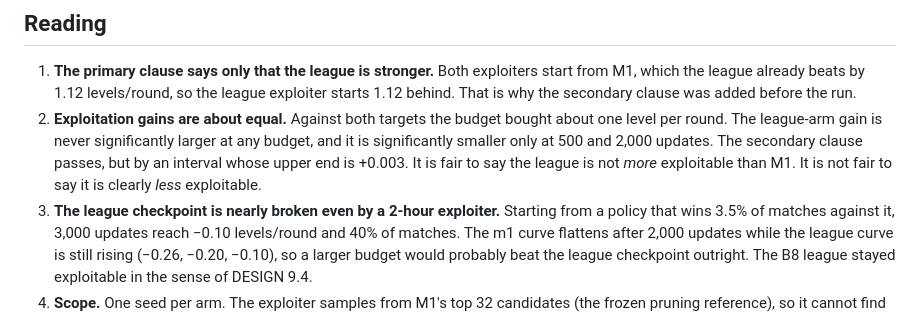
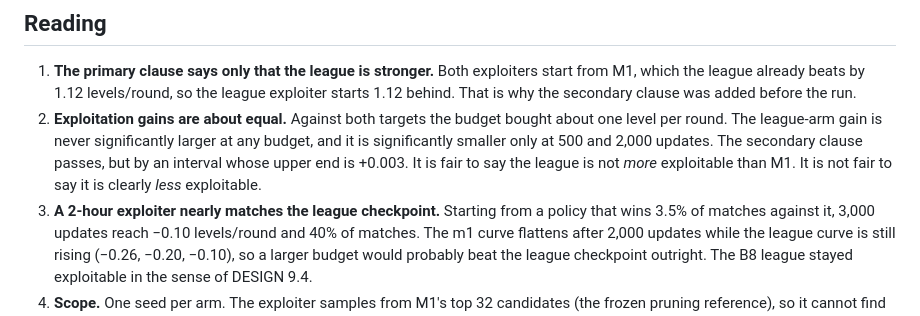
Before and after one commit to XiyaoWang0519/GuanZero, a Markdown page: docs/reports/stage-b-exploiter.md, the part around the change. Drawn GitHub-style.

Commit message:
Stage B B9 report: wording
Co-Authored-By: Claude Opus 5.5 (1M context) <noreply@anthropic.com>

```diff
--- a/docs/reports/stage-b-exploiter.md
+++ b/docs/reports/stage-b-exploiter.md
@@ -79,7 +79,7 @@ each (`.work/runpod-b9/curve/`):
    whose upper end is +0.003. It is fair to say the league is not *more*
    exploitable than M1. It is not fair to say it is clearly *less*
    exploitable.
-3. **The league checkpoint is nearly broken even by a 2-hour exploiter.**
+3. **A 2-hour exploiter nearly matches the league checkpoint.**
    Starting from a policy that wins 3.5% of matches against it, 3,000 updates
    reach −0.10 levels/round and 40% of matches. The m1 curve flattens after
    2,000 updates while the league curve is still rising (−0.26, −0.20,
```
